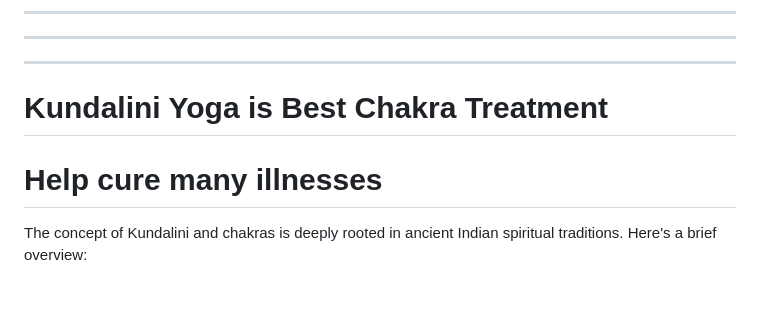
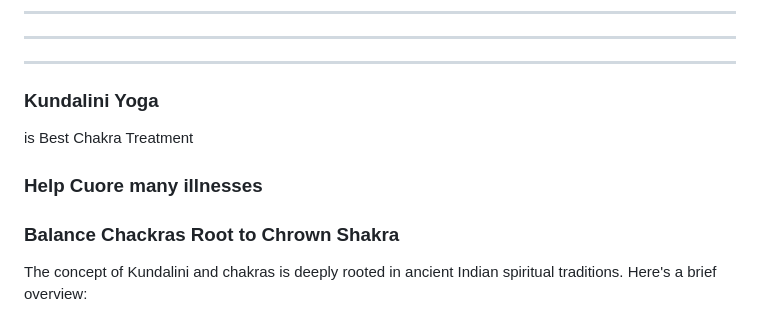
Before and after one commit to CulturesSupports/CulturesSupports, a Markdown page: README.md, the part around the change. GitHub-like rendering; blank space fills up the shorter version.

```diff
--- a/README.md
+++ b/README.md
@@ -85,10 +85,12 @@ If you or someone you know is experiencing these symptoms, it's important to see
 -------------
 
 
-# Kundalini Yoga is Best Chakra Treatment
+### Kundalini Yoga
+is Best Chakra Treatment
 
-# Help cure many illnesses
+### Help Cuore many illnesses
 
+### Balance Chackras Root to Chrown Shakra
 
 The concept of Kundalini and chakras is deeply rooted in ancient Indian spiritual traditions. Here's a brief overview:
 
```
